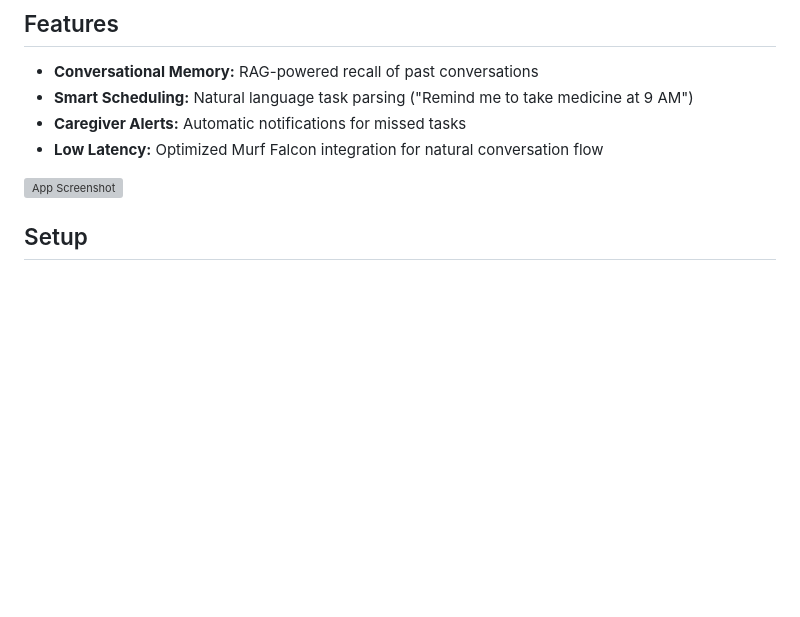
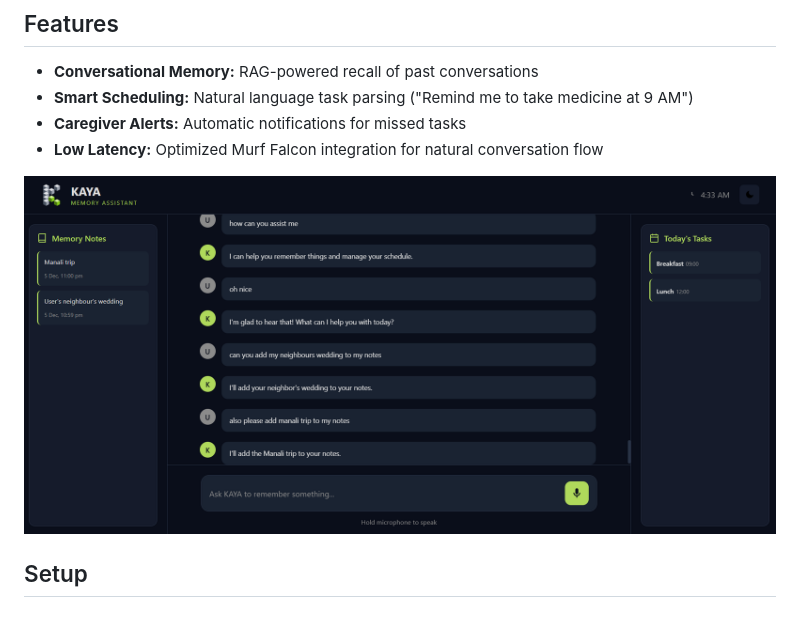
Before and after one commit to achill06/AI-Powered-Memory-Companion-for-Dementia-Care, a Markdown page: README.md, the part around the change. GitHub-like rendering; blank space fills up the shorter version; grey boxes are pictures that could not be loaded.

```diff
--- a/README.md
+++ b/README.md
@@ -24,7 +24,7 @@ KAYA is a voice-activated memory assistant designed for patients with early-stag
 - **Caregiver Alerts:** Automatic notifications for missed tasks
 - **Low Latency:** Optimized Murf Falcon integration for natural conversation flow
 
-![App Screenshot](./images/screenshot.png)
+![App Screenshot](application_interface.png)
 
 ## Setup
 
```
